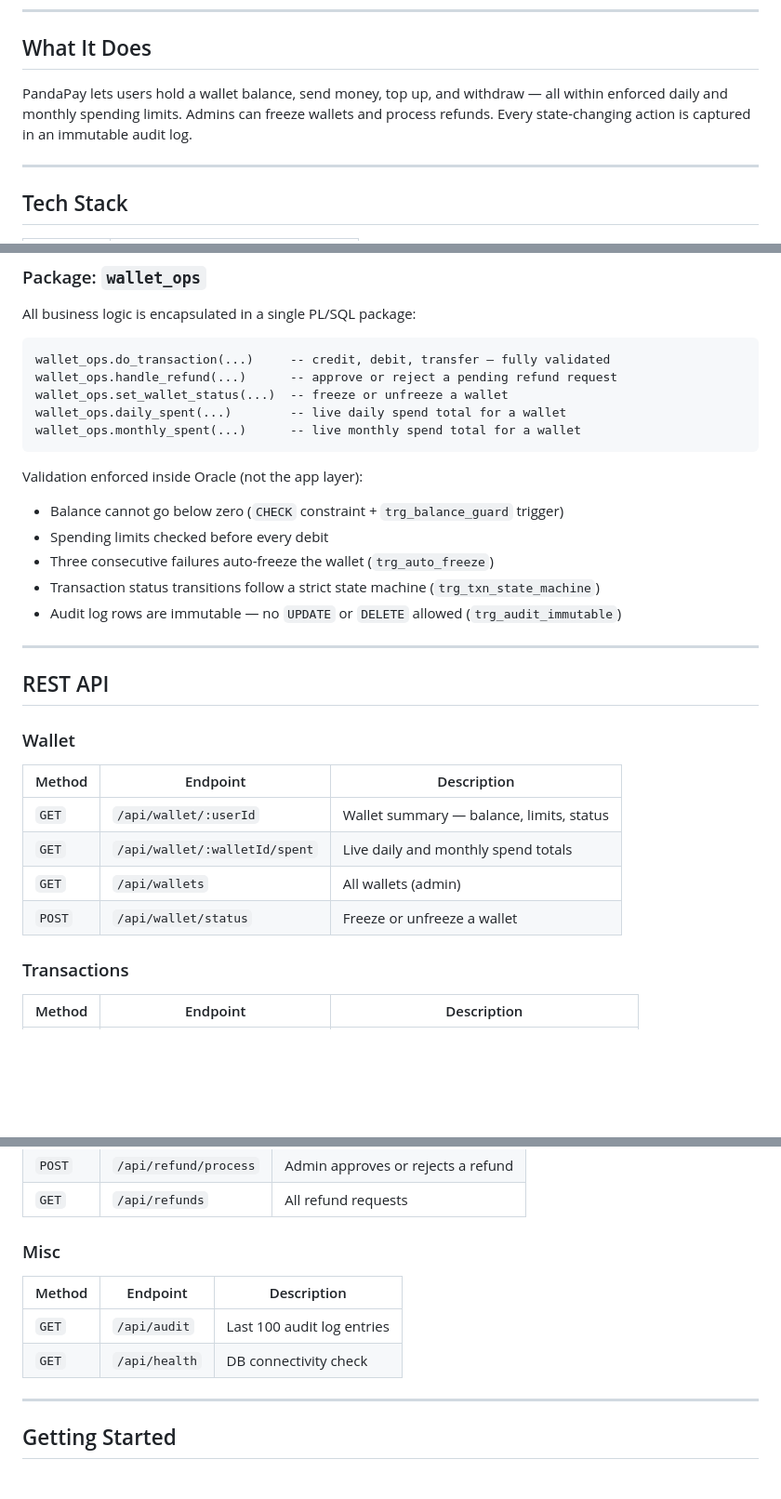
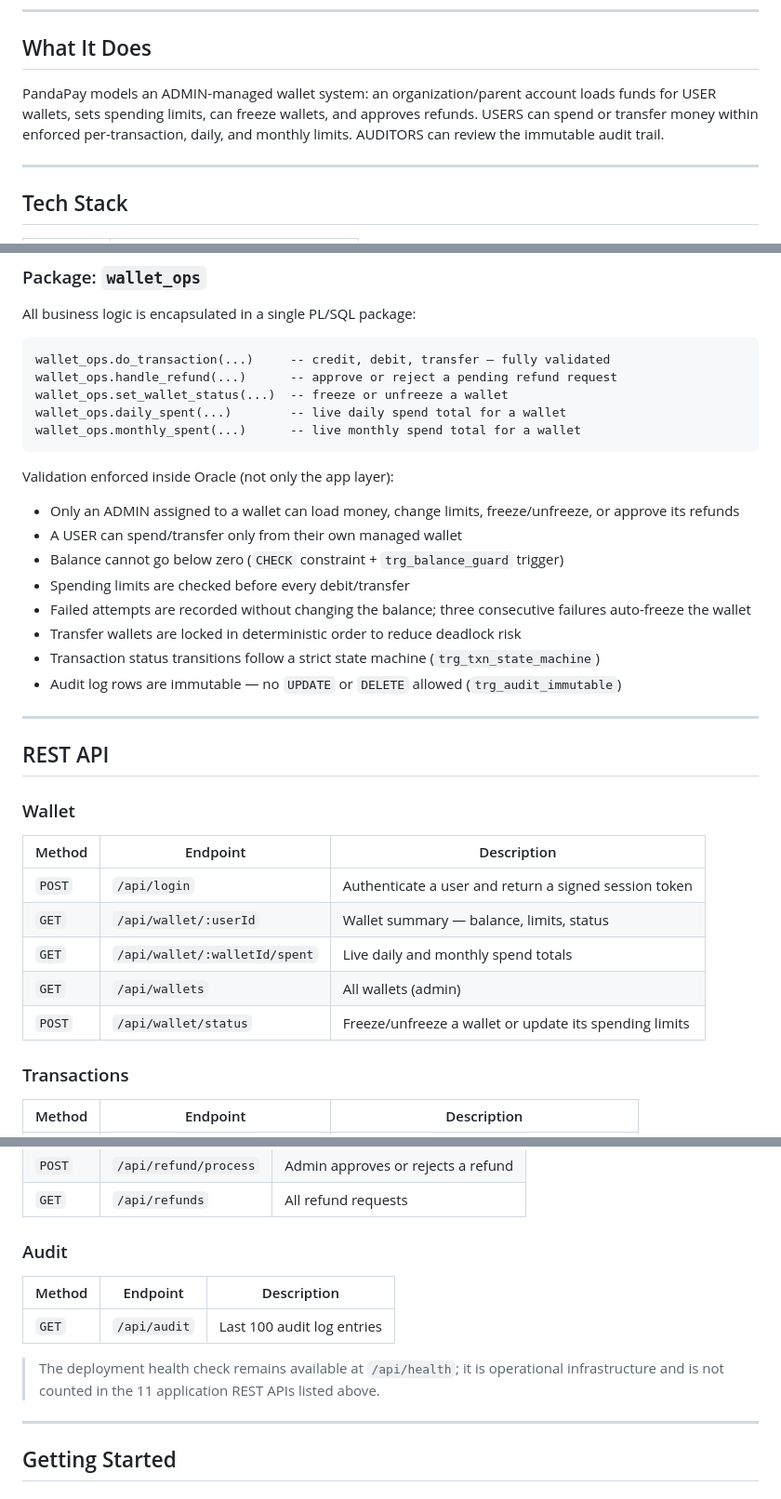
Before and after one commit to Kunjalsyal/pandapay, a Markdown page: README.md, 3 parts joined by grey strips. Shown at 93% size. GitHub-like rendering; blank space fills up the shorter version.

Commit message:
Document final managed-wallet architecture and secure configuration

````diff
--- a/README.md
+++ b/README.md
@@ -6,7 +6,7 @@
 
 ## What It Does
 
-PandaPay lets users hold a wallet balance, send money, top up, and withdraw — all within enforced daily and monthly spending limits. Admins can freeze wallets and process refunds. Every state-changing action is captured in an immutable audit log.
+PandaPay models an ADMIN-managed wallet system: an organization/parent account loads funds for USER wallets, sets spending limits, can freeze wallets, and approves refunds. USERS can spend or transfer money within enforced per-transaction, daily, and monthly limits. AUDITORS can review the immutable audit trail.
 
 ---
 
@@ -67,10 +67,13 @@ wallet_ops.daily_spent(...)        -- live daily spend total for a wallet
 wallet_ops.monthly_spent(...)      -- live monthly spend total for a wallet
 ```
 
-Validation enforced inside Oracle (not the app layer):
+Validation enforced inside Oracle (not only the app layer):
+- Only an ADMIN assigned to a wallet can load money, change limits, freeze/unfreeze, or approve its refunds
+- A USER can spend/transfer only from their own managed wallet
 - Balance cannot go below zero (`CHECK` constraint + `trg_balance_guard` trigger)
-- Spending limits checked before every debit
-- Three consecutive failures auto-freeze the wallet (`trg_auto_freeze`)
+- Spending limits are checked before every debit/transfer
+- Failed attempts are recorded without changing the balance; three consecutive failures auto-freeze the wallet
+- Transfer wallets are locked in deterministic order to reduce deadlock risk
 - Transaction status transitions follow a strict state machine (`trg_txn_state_machine`)
 - Audit log rows are immutable — no `UPDATE` or `DELETE` allowed (`trg_audit_immutable`)
 
@@ -82,10 +85,11 @@ Validation enforced inside Oracle (not the app layer):
 
 | Method | Endpoint | Description |
 |---|---|---|
+| `POST` | `/api/login` | Authenticate a user and return a signed session token |
 | `GET` | `/api/wallet/:userId` | Wallet summary — balance, limits, status |
 | `GET` | `/api/wallet/:walletId/spent` | Live daily and monthly spend totals |
 | `GET` | `/api/wallets` | All wallets (admin) |
-| `POST` | `/api/wallet/status` | Freeze or unfreeze a wallet |
+| `POST` | `/api/wallet/status` | Freeze/unfreeze a wallet or update its spending limits |
 
 ### Transactions
 
@@ -102,12 +106,13 @@ Validation enforced inside Oracle (not the app layer):
 | `POST` | `/api/refund/process` | Admin approves or rejects a refund |
 | `GET` | `/api/refunds` | All refund requests |
 
-### Misc
+### Audit
 
 | Method | Endpoint | Description |
 |---|---|---|
 | `GET` | `/api/audit` | Last 100 audit log entries |
-| `GET` | `/api/health` | DB connectivity check |
+
+> The deployment health check remains available at `/api/health`; it is operational infrastructure and is not counted in the 11 application REST APIs listed above.
 
 ---
 
````
Also changed, not shown: other parts of README.md (+2 -2 lines).
